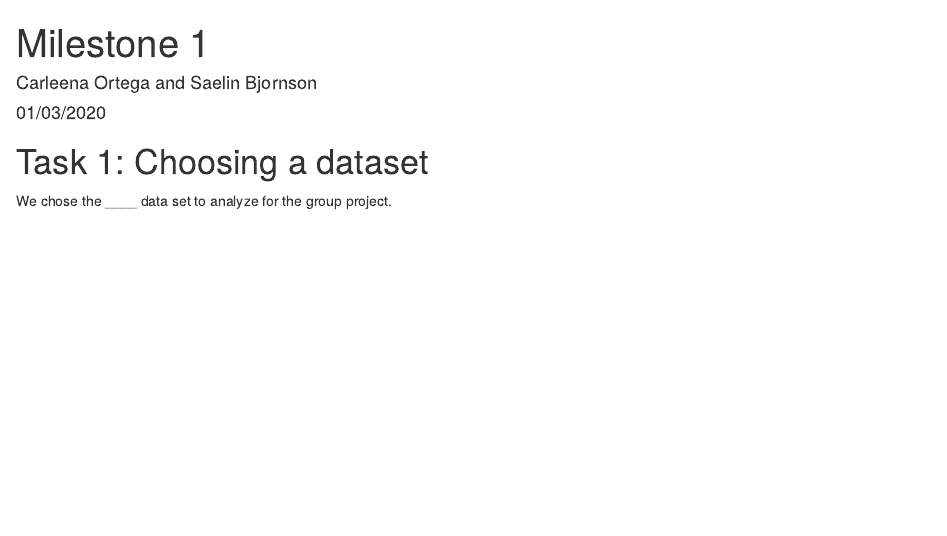
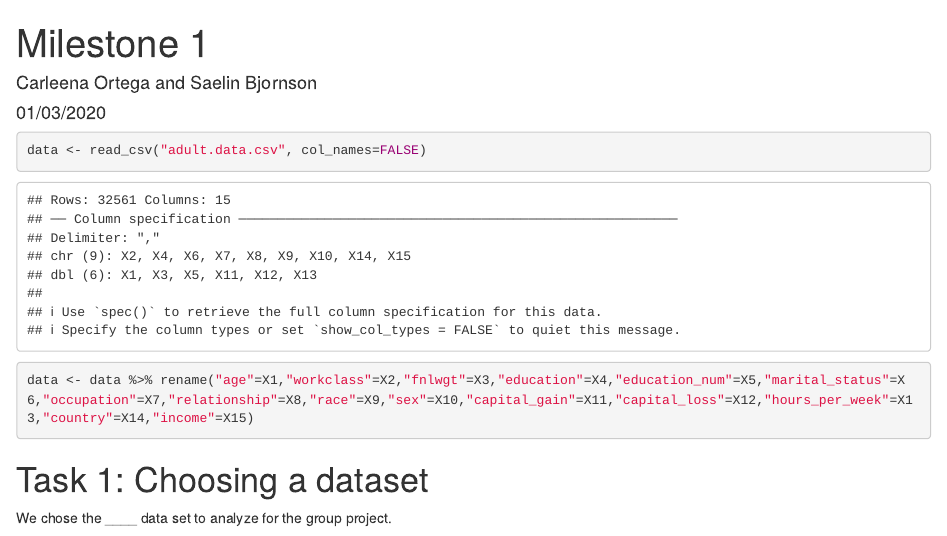
Before and after one commit to carleenaortega/group_06-1, an R Markdown document (Milestone 1.Rmd): the page in a window 1100 px wide, from its top. Rendered offline with R 4.5, knitr and Pandoc, with nearby package versions.

Commit message:
Added read_csv and column names

````diff
--- a/Milestone 1.Rmd
+++ b/Milestone 1.Rmd
@@ -4,3 +4,4 @@ author: "Carleena Ortega and Saelin Bjornson"
 date: "01/03/2020"
 output: html_document
 ---
+```{r, include=FALSE}
@@ -7,3 +13,8 @@ output: html_document
+```{r}
+data <- read_csv("adult.data.csv", col_names=FALSE)
+data <- data %>% rename("age"=X1,"workclass"=X2,"fnlwgt"=X3,"education"=X4,"education_num"=X5,"marital_status"=X6,"occupation"=X7,"relationship"=X8,"race"=X9,"sex"=X10,"capital_gain"=X11,"capital_loss"=X12,"hours_per_week"=X13,"country"=X14,"income"=X15)
+```
+
 
 # Task 1: Choosing a dataset
 
````
Also changed, not shown: Milestone 1.Rmd (5 more changed lines).
